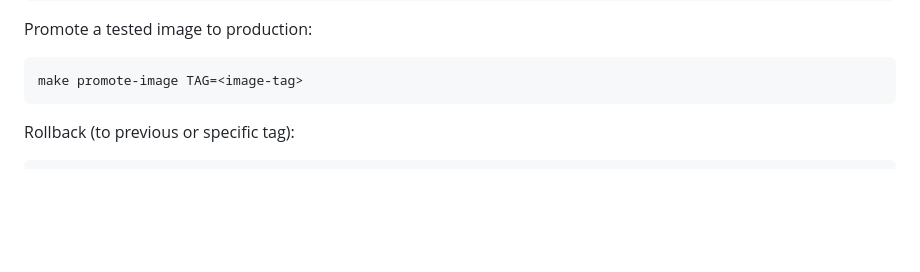
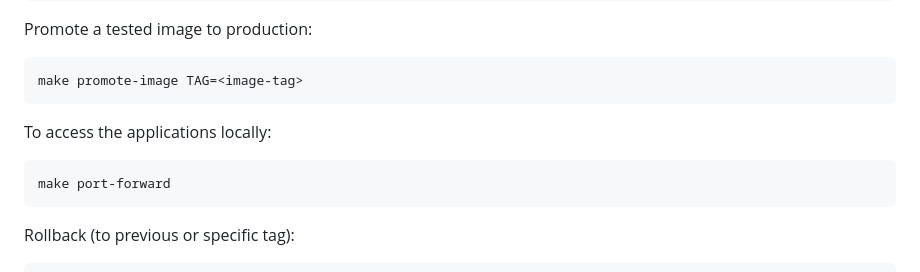
Before and after one commit to aman26ps/cicd-demo-local, a Markdown page: README.md, the part around the change. Drawn GitHub-style; blank space fills up the shorter version.

````diff
--- a/README.md
+++ b/README.md
@@ -26,6 +26,12 @@ Promote a tested image to production:
 
 ```bash
 make promote-image TAG=<image-tag>
+```
+
+To access the applications locally:
+
+```bash
+make port-forward
 ```
 
 Rollback (to previous or specific tag):
````
